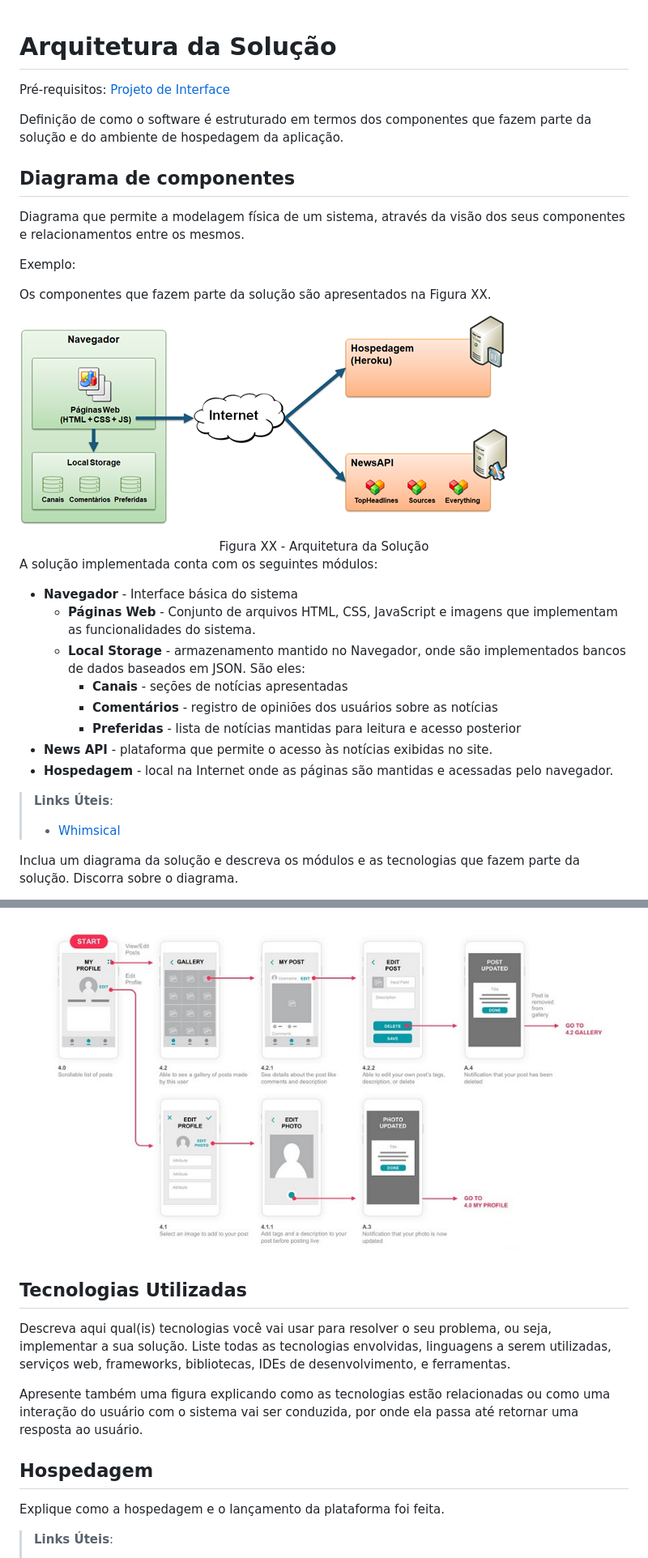
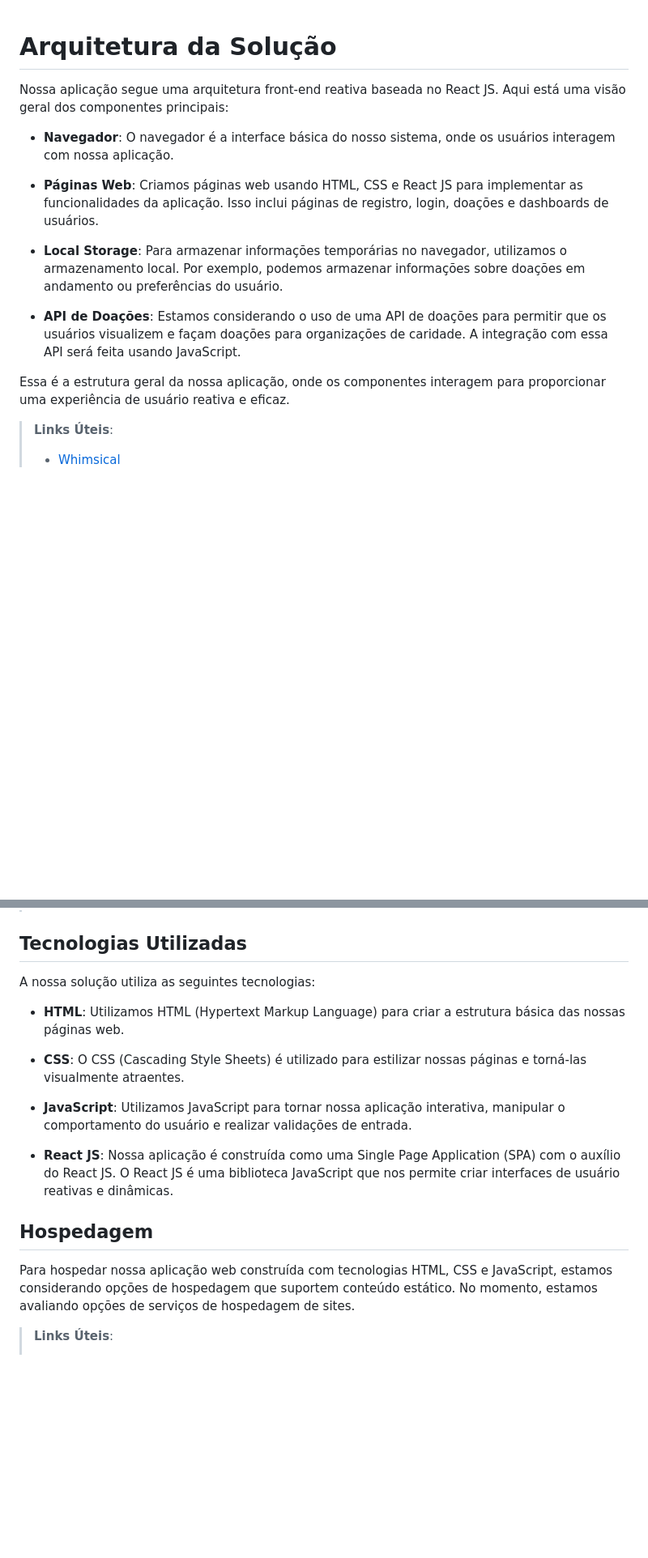
Before and after one commit to fredzampier/projeto_puc_2023-2, a Markdown page: docs/05-Arquitetura da Solução.md, 2 parts joined by grey strips. Shown at 81% size. GitHub-like rendering; blank space fills up the shorter version.

Commit message:
adc arquitetura da solução do projeto e tecnologias utilizadas

```diff
--- a/docs/05-Arquitetura da Solução.md
+++ b/docs/05-Arquitetura da Solução.md
@@ -1,6 +1,6 @@
 # Arquitetura da Solução
 
-<span style="color:red">Pré-requisitos: <a href="3-Projeto de Interface.md"> Projeto de Interface</a></span>
+<!--<span style="color:red">Pré-requisitos: <a href="3-Projeto de Interface.md"> Projeto de Interface</a></span>
 
 Definição de como o software é estruturado em termos dos componentes que fazem parte da solução e do ambiente de hospedagem da aplicação.
 
@@ -13,9 +13,21 @@ Exemplo:
 Os componentes que fazem parte da solução são apresentados na Figura XX.
 
 ![Diagrama de Componentes](img/componentes.png)
-<center>Figura XX - Arquitetura da Solução</center>
+<center>Figura XX - Arquitetura da Solução</center>-->
 
-A solução implementada conta com os seguintes módulos:
+Nossa aplicação segue uma arquitetura front-end reativa baseada no React JS. Aqui está uma visão geral dos componentes principais:
+
+- **Navegador**: O navegador é a interface básica do nosso sistema, onde os usuários interagem com nossa aplicação.
+
+- **Páginas Web**: Criamos páginas web usando HTML, CSS e React JS para implementar as funcionalidades da aplicação. Isso inclui páginas de registro, login, doações e dashboards de usuários.
+
+- **Local Storage**: Para armazenar informações temporárias no navegador, utilizamos o armazenamento local. Por exemplo, podemos armazenar informações sobre doações em andamento ou preferências do usuário.
+
+- **API de Doações**: Estamos considerando o uso de uma API de doações para permitir que os usuários visualizem e façam doações para organizações de caridade. A integração com essa API será feita usando JavaScript.
+
+Essa é a estrutura geral da nossa aplicação, onde os componentes interagem para proporcionar uma experiência de usuário reativa e eficaz.
+
+<!--A solução implementada conta com os seguintes módulos:
 - **Navegador** - Interface básica do sistema
   - **Páginas Web** - Conjunto de arquivos HTML, CSS, JavaScript e imagens que implementam as funcionalidades do sistema.
    - **Local Storage** - armazenamento mantido no Navegador, onde são implementados bancos de dados baseados em JSON. São eles:
@@ -23,13 +35,13 @@ A solução implementada conta com os seguintes módulos:
      - **Comentários** - registro de opiniões dos usuários sobre as notícias
      - **Preferidas** - lista de notícias mantidas para leitura e acesso posterior
  - **News API** - plataforma que permite o acesso às notícias exibidas no site.
- - **Hospedagem** - local na Internet onde as páginas são mantidas e acessadas pelo navegador.
+ - **Hospedagem** - local na Internet onde as páginas são mantidas e acessadas pelo navegador.-->
 
 > **Links Úteis**:
 >
 > - [Whimsical](https://whimsical.com/)
 
-Inclua um diagrama da solução e descreva os módulos e as tecnologias que fazem parte da solução. Discorra sobre o diagrama.
+<!--Inclua um diagrama da solução e descreva os módulos e as tecnologias que fazem parte da solução. Discorra sobre o diagrama.
 
 A imagem a seguir ilustra a o fluxo do usuário em nossa solução. Assim
 que o usuário entra na plataforma, ele é apresentado à tela inicial
@@ -55,19 +67,29 @@ escolher salvar ou deletar o post. Em ambos os casos o status é
 notificado para o usuário (Tela 8) e em seguida ele é redirecionado
 para a Tela 2.
 
-![Exemplo de UserFlow](img/userflow.jpg)
+![Exemplo de UserFlow](img/userflow.jpg)-->
 
 
 ## Tecnologias Utilizadas
 
-Descreva aqui qual(is) tecnologias você vai usar para resolver o seu problema, ou seja, implementar a sua solução. Liste todas as tecnologias envolvidas, linguagens a serem utilizadas, serviços web, frameworks, bibliotecas, IDEs de desenvolvimento, e ferramentas.
+A nossa solução utiliza as seguintes tecnologias:
 
-Apresente também uma figura explicando como as tecnologias estão relacionadas ou como uma interação do usuário com o sistema vai ser conduzida, por onde ela passa até retornar uma resposta ao usuário.
+- **HTML**: Utilizamos HTML (Hypertext Markup Language) para criar a estrutura básica das nossas páginas web.
+
+- **CSS**: O CSS (Cascading Style Sheets) é utilizado para estilizar nossas páginas e torná-las visualmente atraentes.
+
+- **JavaScript**: Utilizamos JavaScript para tornar nossa aplicação interativa, manipular o comportamento do usuário e realizar validações de entrada.
+
+- **React JS**: Nossa aplicação é construída como uma Single Page Application (SPA) com o auxílio do React JS. O React JS é uma biblioteca JavaScript que nos permite criar interfaces de usuário reativas e dinâmicas.
+
+<!--Descreva aqui qual(is) tecnologias você vai usar para resolver o seu problema, ou seja, implementar a sua solução. Liste todas as tecnologias envolvidas, linguagens a serem utilizadas, serviços web, frameworks, bibliotecas, IDEs de desenvolvimento, e ferramentas.
+
+Apresente também uma figura explicando como as tecnologias estão relacionadas ou como uma interação do usuário com o sistema vai ser conduzida, por onde ela passa até retornar uma resposta ao usuário.-->
 
 
 ## Hospedagem
 
-Explique como a hospedagem e o lançamento da plataforma foi feita.
+Para hospedar nossa aplicação web construída com tecnologias HTML, CSS e JavaScript, estamos considerando opções de hospedagem que suportem conteúdo estático. No momento, estamos avaliando opções de serviços de hospedagem de sites.
 
 > **Links Úteis**:
 >
```
